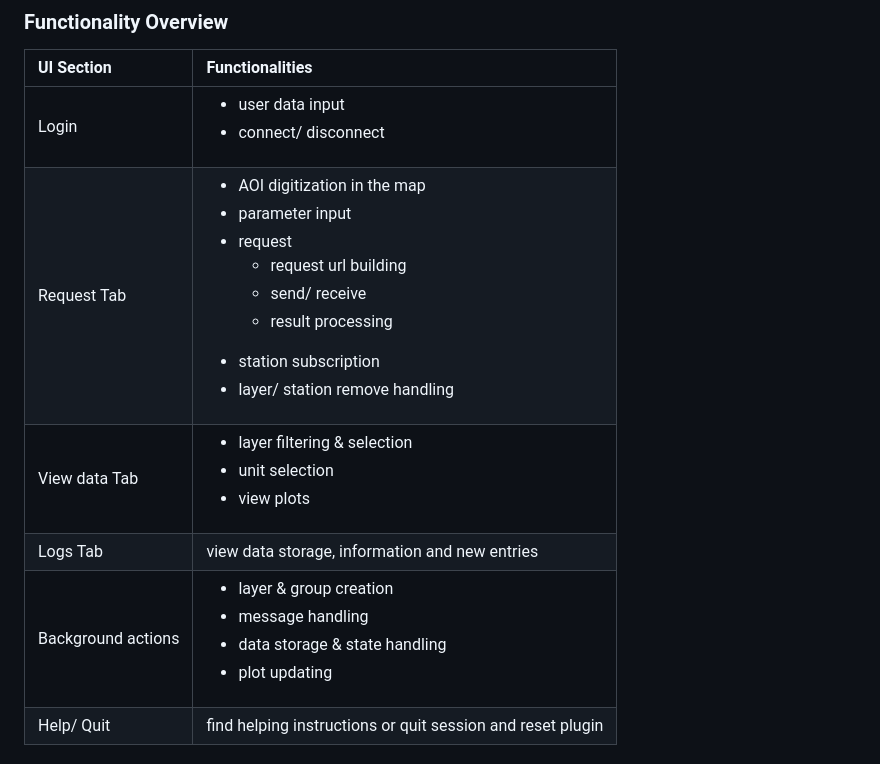
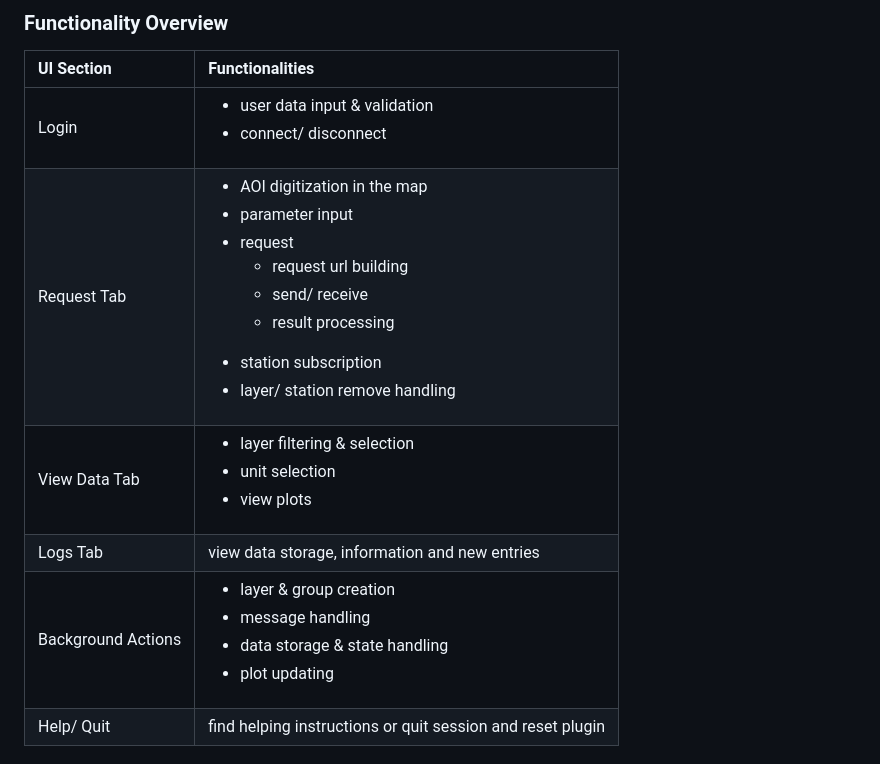
Before and after one commit to 52North/QPegel, a Markdown page: docs/documentation.md, the part around one of its changes. Drawn GitHub-style.

```diff
--- a/docs/documentation.md
+++ b/docs/documentation.md
@@ -228,11 +229,11 @@ Data of previous sessions can also be added by just choosing a closed layer as p
 
 | UI Section         | Functionalities                                                                                                                                                                                                                                    |
 |:-------------------|:---------------------------------------------------------------------------------------------------------------------------------------------------------------------------------------------------------------------------------------------------|
-| Login              | <ul><li>user data input</li><li>connect/ disconnect</li></ul>                                                                                                                                                                                      |
+| Login              | <ul><li>user data input & validation</li><li>connect/ disconnect</li></ul>                                                                                                                                                                         |
 | Request Tab        | <ul><li>AOI digitization in the map</li><li>parameter input</li><li>request</li> <ul><li>request url building</li><li>send/ receive</li><li>result processing</li></ul> <li>station subscription</li><li>layer/ station remove handling</li> </ul> |
-| View data Tab      | <ul><li>layer filtering & selection</li><li>unit selection</li><li>view plots</li></ul>                                                                                                                                                            |
+| View Data Tab      | <ul><li>layer filtering & selection</li><li>unit selection</li><li>view plots</li></ul>                                                                                                                                                            |
 | Logs Tab           | view data storage, information and new entries                                                                                                                                                                                                     |
-| Background actions | <ul><li>layer & group creation</li><li>message handling</li><li>data storage & state handling</li><li>plot updating</li></ul>                                                                                                                      |
+| Background Actions | <ul><li>layer & group creation</li><li>message handling</li><li>data storage & state handling</li><li>plot updating</li></ul>                                                                                                                      |
 | Help/ Quit         | find helping instructions or quit session and reset plugin                                                                                                                                                                                         |
 
 ### User Authentification & Connection
```
Also changed, not shown: other parts of docs/documentation.md (+22 -20 lines).
